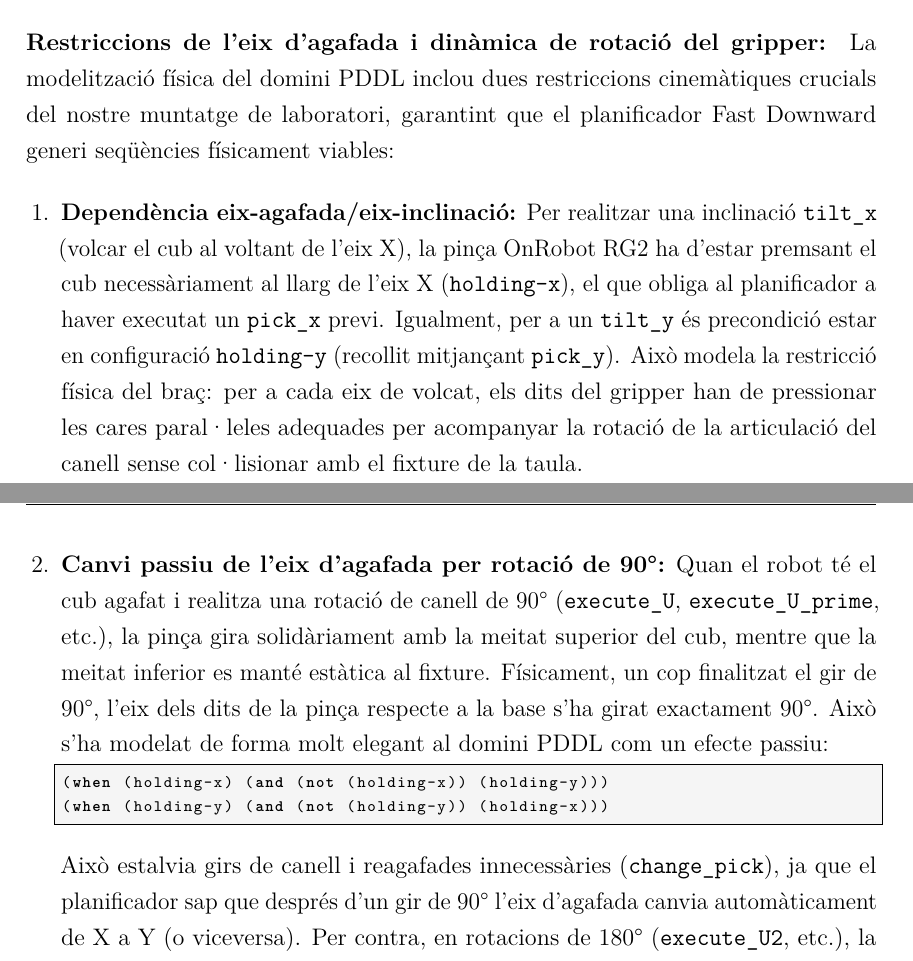
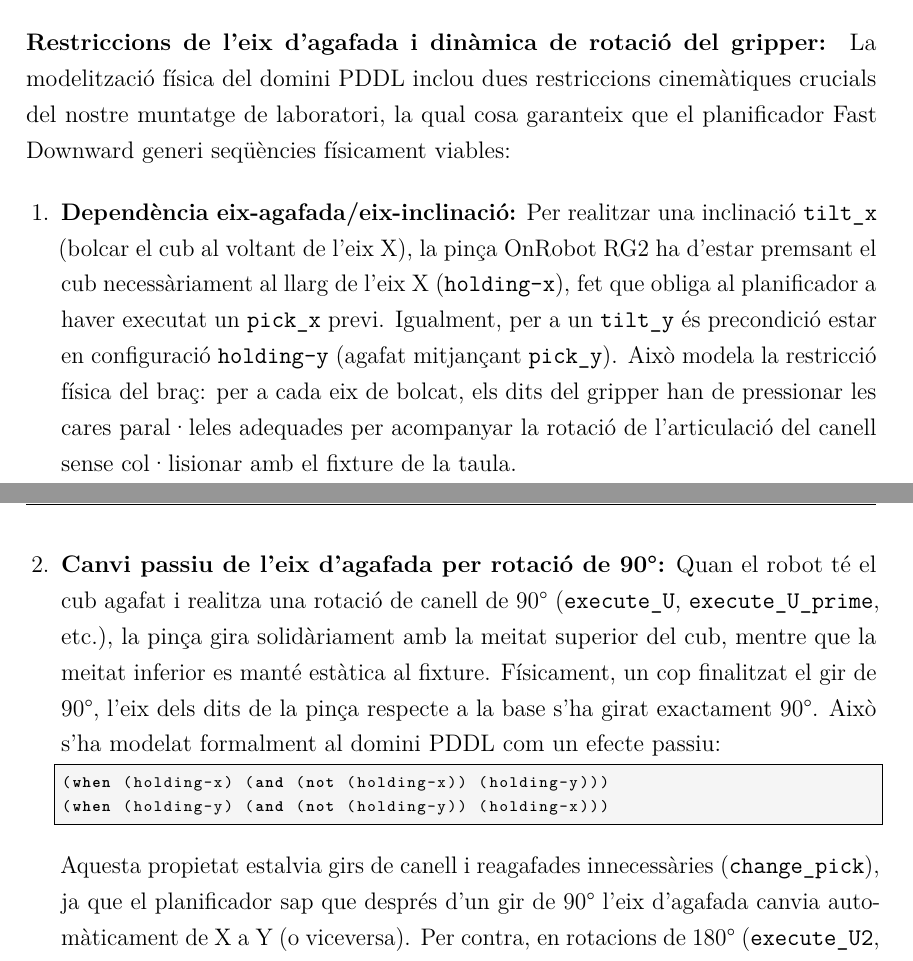
Before and after one commit to gallego-c/practica-final-ra-manipuladors, a LaTeX document (informe.tex): two parts of pages 19 and 20 of 33, joined at a grey line, cut so that both start at the same text. Compiled offline with pdfLaTeX.

Commit message:
Polish Catalan grammar and terminology in LaTeX report

```diff
--- a/informe.tex
+++ b/informe.tex
@@ -879,17 +879,17 @@ El domini defineix dos grups d'accions:
 
 \paragraph{Restriccions de l'eix d'agafada i dinàmica de rotació del gripper:}
 
-La modelització física del domini PDDL inclou dues restriccions cinemàtiques crucials del nostre muntatge de laboratori, garantint que el planificador Fast Downward generi seqüències físicament viables:
+La modelització física del domini PDDL inclou dues restriccions cinemàtiques crucials del nostre muntatge de laboratori, la qual cosa garanteix que el planificador Fast Downward generi seqüències físicament viables:
 
 \begin{enumerate}[leftmargin=1.5em]
-  \item \textbf{Dependència eix-agafada/eix-inclinació:} Per realitzar una inclinació \texttt{tilt\_x} (volcar el cub al voltant de l'eix X), la pinça OnRobot RG2 ha d'estar premsant el cub necessàriament al llarg de l'eix X (\texttt{holding-x}), el que obliga al planificador a haver executat un \texttt{pick\_x} previ. Igualment, per a un \texttt{tilt\_y} és precondició estar en configuració \texttt{holding-y} (recollit mitjançant \texttt{pick\_y}). Això modela la restricció física del braç: per a cada eix de volcat, els dits del gripper han de pressionar les cares paral·leles adequades per acompanyar la rotació de la articulació del canell sense col·lisionar amb el fixture de la taula.
+  \item \textbf{Dependència eix-agafada/eix-inclinació:} Per realitzar una inclinació \texttt{tilt\_x} (bolcar el cub al voltant de l'eix X), la pinça OnRobot RG2 ha d'estar premsant el cub necessàriament al llarg de l'eix X (\texttt{holding-x}), fet que obliga al planificador a haver executat un \texttt{pick\_x} previ. Igualment, per a un \texttt{tilt\_y} és precondició estar en configuració \texttt{holding-y} (agafat mitjançant \texttt{pick\_y}). Això modela la restricció física del braç: per a cada eix de bolcat, els dits del gripper han de pressionar les cares paral·leles adequades per acompanyar la rotació de l'articulació del canell sense col·lisionar amb el fixture de la taula.
 
-  \item \textbf{Canvi passiu de l'eix d'agafada per rotació de 90°:} Quan el robot té el cub agafat i realitza una rotació de canell de 90° (\texttt{execute\_U}, \texttt{execute\_U\_prime}, etc.), la pinça gira solidàriament amb la meitat superior del cub, mentre que la meitat inferior es manté estàtica al fixture. Físicament, un cop finalitzat el gir de 90°, l'eix dels dits de la pinça respecte a la base s'ha girat exactament 90°. Això s'ha modelat de forma molt elegant al domini PDDL com un efecte passiu:
+  \item \textbf{Canvi passiu de l'eix d'agafada per rotació de 90°:} Quan el robot té el cub agafat i realitza una rotació de canell de 90° (\texttt{execute\_U}, \texttt{execute\_U\_prime}, etc.), la pinça gira solidàriament amb la meitat superior del cub, mentre que la meitat inferior es manté estàtica al fixture. Físicament, un cop finalitzat el gir de 90°, l'eix dels dits de la pinça respecte a la base s'ha girat exactament 90°. Això s'ha modelat formalment al domini PDDL com un efecte passiu:
   \begin{lstlisting}[language=Lisp, basicstyle=\ttfamily\scriptsize]
 (when (holding-x) (and (not (holding-x)) (holding-y)))
 (when (holding-y) (and (not (holding-y)) (holding-x)))
   \end{lstlisting}
-  Això estalvia girs de canell i reagafades innecessàries (\texttt{change\_pick}), ja que el planificador sap que després d'un gir de 90° l'eix d'agafada canvia automàticament de X a Y (o viceversa). Per contra, en rotacions de 180° (\texttt{execute\_U2}, etc.), la pinça torna a quedar alineada amb el mateix eix, per la qual cosa aquest efecte no s'aplica, mantenint una coherència física total.
+  Aquesta propietat estalvia girs de canell i reagafades innecessàries (\texttt{change\_pick}), ja que el planificador sap que després d'un gir de 90° l'eix d'agafada canvia automàticament de X a Y (o viceversa). Per contra, en rotacions de 180° (\texttt{execute\_U2}, etc.), la pinça torna a quedar alineada amb el mateix eix, per la qual cosa aquest efecte no s'aplica, mantenint una coherència física total.
 \end{enumerate}
 
 \paragraph{Accions d'execució de moviments Rubik i optimització de cares oposades:}
```
